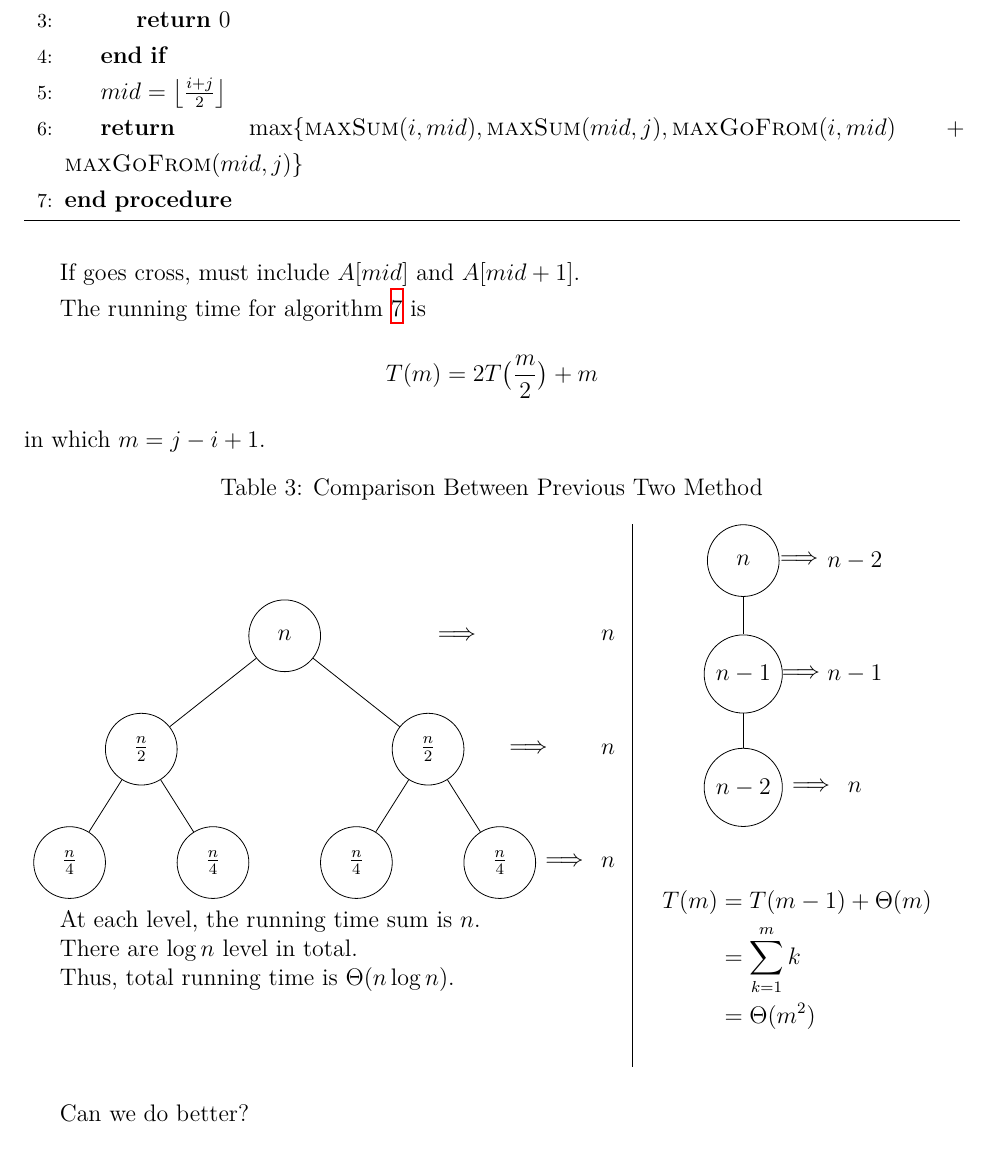
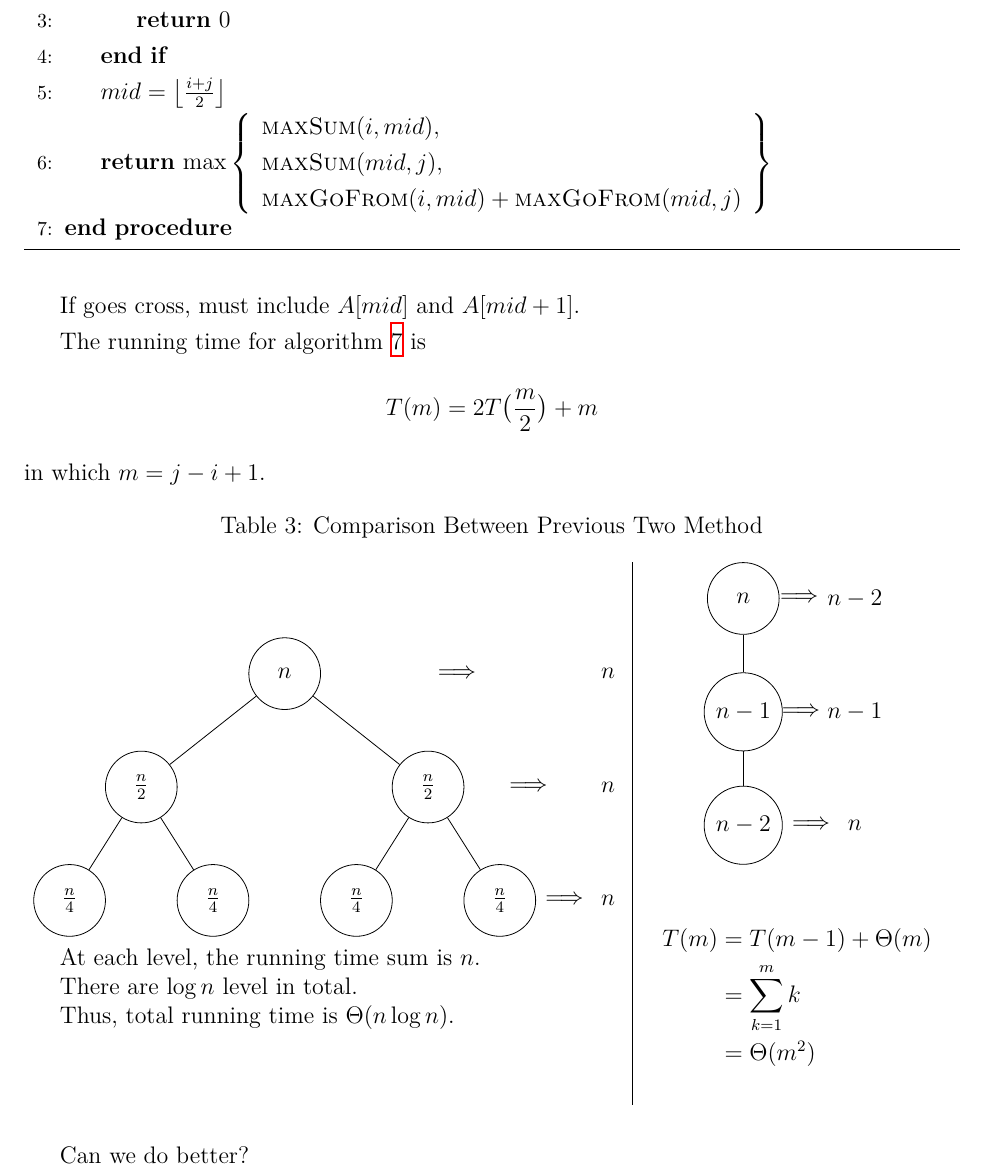
Before and after one commit to aditya8138/UTD, a LaTeX document (CS6363/notes/notes.tex, which reads CS6363/notes/tex/recursion.tex): part of page 21 of 78, cut so that both start at the same text. Compiled offline with XeLaTeX.

Commit message:
Fixed a format mistake, some math statement was too long, used array to break line.

```diff
--- a/CS6363/notes/tex/recursion.tex
+++ b/CS6363/notes/tex/recursion.tex
@@ -223,7 +223,13 @@ The key point of D\&C is try to get problem size down quickly.
     \Return $0$
   \EndIf
   \State $mid = \left\lfloor \frac{i + j}{2} \right\rfloor$
-  \Return $\max\{\ProcedureName{maxSum}{i, mid}, \ProcedureName{maxSum}{mid, j}, \ProcedureName{maxGoFrom}{i, mid} + \ProcedureName{maxGoFrom}{mid, j}\}$
+  \Return $\max\left\{
+      \begin{array}{l}
+          \ProcedureName{maxSum}{i, mid}, \\
+          \ProcedureName{maxSum}{mid, j}, \\
+          \ProcedureName{maxGoFrom}{i, mid} + \ProcedureName{maxGoFrom}{mid, j}
+      \end{array}
+  \right\}$
 \EndProcedure
 \end{algorithmic}
 \end{algorithm}
```
Also changed, not shown: CS6363/notes/tex/recursion.tex (1 more changed lines).
